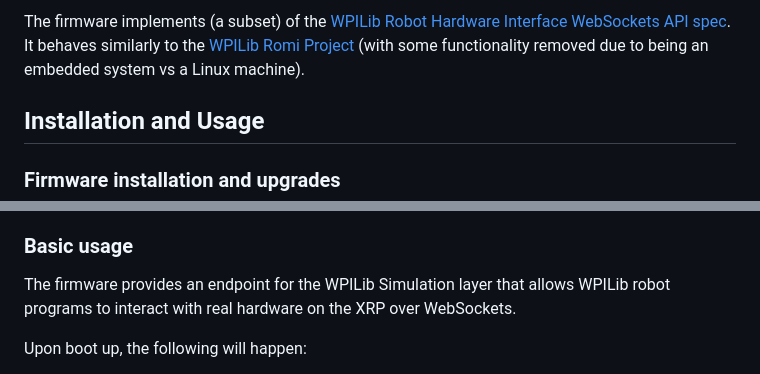
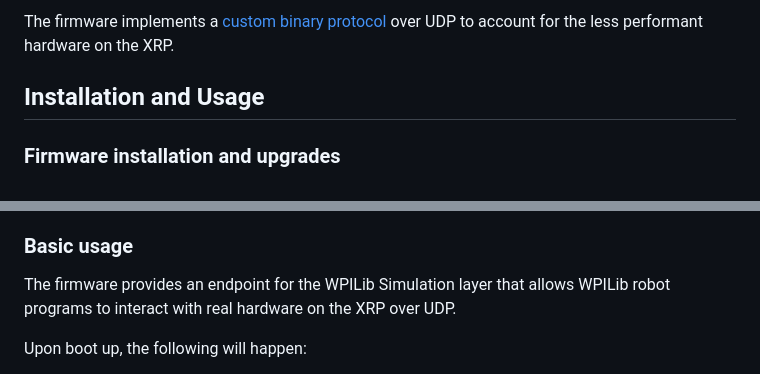
Before and after one commit to wpilibsuite/xrp-wpilib-firmware, a Markdown page: README.md, 2 parts joined by grey strips. GitHub-like rendering.

Commit message:
Update README with UDP details

```diff
--- a/README.md
+++ b/README.md
@@ -4,5 +4,5 @@ This repository contains a reference implementation of a XRP robot that can be c
 
-The firmware implements (a subset) of the [WPILib Robot Hardware Interface WebSockets API spec](https://github.com/wpilibsuite/allwpilib/blob/main/simulation/halsim_ws_core/doc/hardware_ws_api.md). It behaves similarly to the [WPILib Romi Project](https://github.com/wpilibsuite/wpilib-ws-robot-romi) (with some functionality removed due to being an embedded system vs a Linux machine).
+The firmware implements a [custom binary protocol](https://github.com/wpilibsuite/allwpilib/tree/main/simulation/halsim_xrp) over UDP to account for the less performant hardware on the XRP.
 
 ## Installation and Usage
 
@@ -18,7 +18,7 @@ To install the latest firmware on your XRP, do the following:
 * At this point, you can disconnect the XRP board from your computer and run it off battery power
 
 ### Basic usage
-The firmware provides an endpoint for the WPILib Simulation layer that allows WPILib robot programs to interact with real hardware on the XRP over WebSockets.
+The firmware provides an endpoint for the WPILib Simulation layer that allows WPILib robot programs to interact with real hardware on the XRP over UDP.
 
 Upon boot up, the following will happen:
 * The IMU will calibrate itself. This lasts approximately 3-5 seconds, and will be indicated by the green LED rapidly blinking.
```
Also changed, not shown: other parts of README.md (+1 -1 lines).
